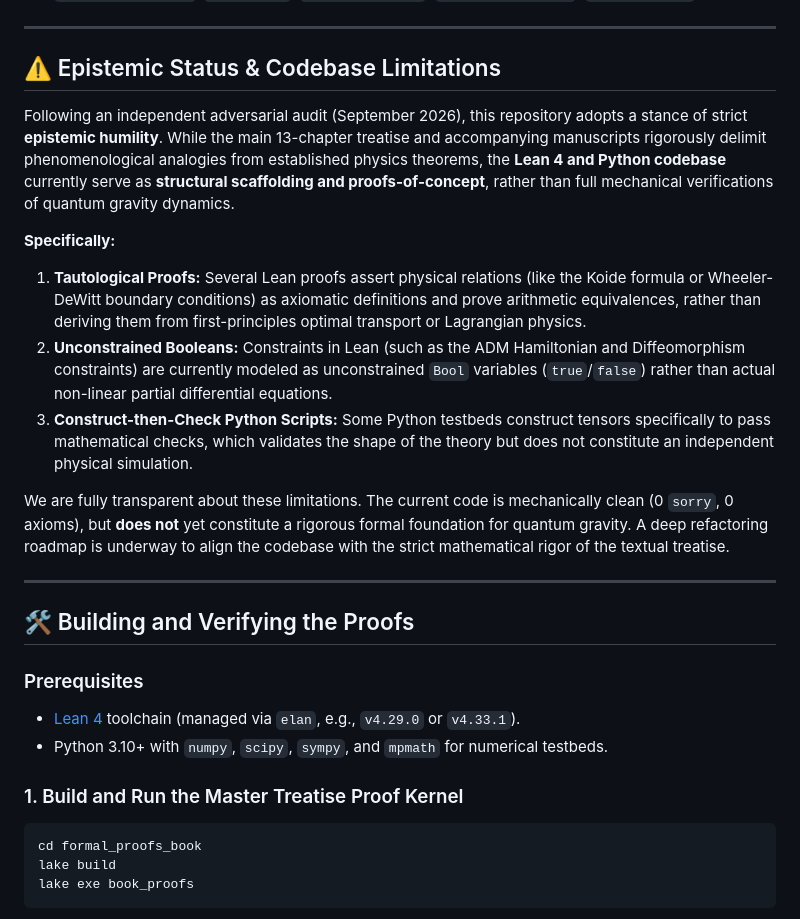
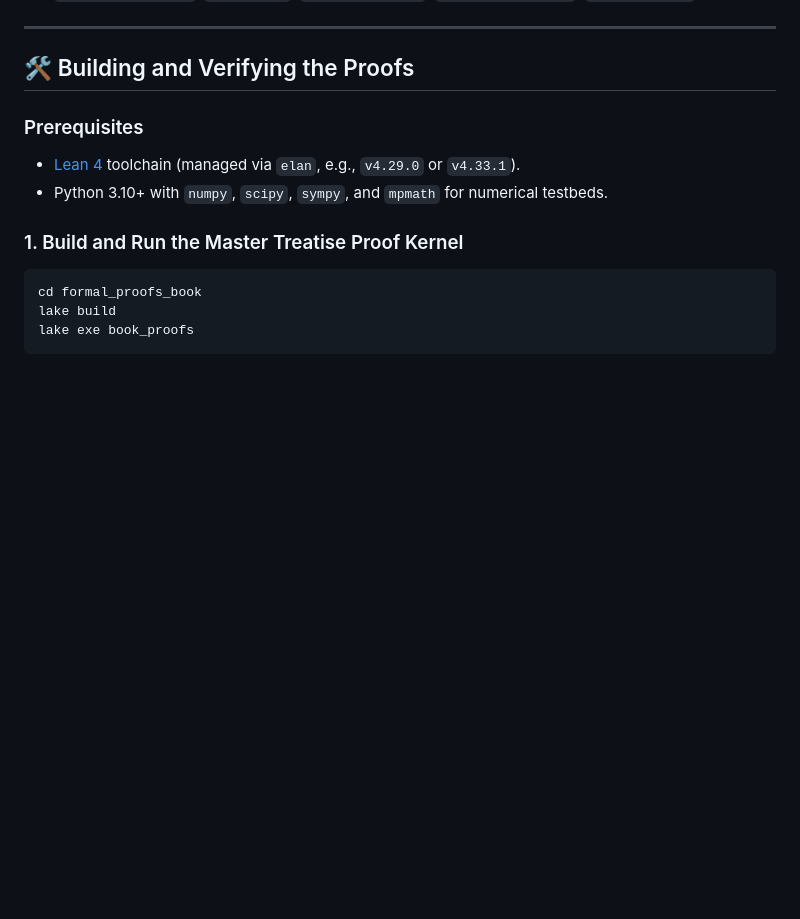
Before and after one commit to reinaldomsilvafilho-netizen/quantum-gravity-lean4, a Markdown page: README.md, the part around one of its changes. GitHub-like rendering; blank space fills up the shorter version.

```diff
--- a/README.md
+++ b/README.md
@@ -128,18 +128,6 @@ Beyond the main treatise, this repository houses formal kernels and testbeds for
 ---
 
 
-## ⚠️ Epistemic Status & Codebase Limitations
-
-Following an independent adversarial audit (September 2026), this repository adopts a stance of strict **epistemic humility**. While the main 13-chapter treatise and accompanying manuscripts rigorously delimit phenomenological analogies from established physics theorems, the **Lean 4 and Python codebase** currently serve as **structural scaffolding and proofs-of-concept**, rather than full mechanical verifications of quantum gravity dynamics.
-
-**Specifically:**
-1. **Tautological Proofs:** Several Lean proofs assert physical relations (like the Koide formula or Wheeler-DeWitt boundary conditions) as axiomatic definitions and prove arithmetic equivalences, rather than deriving them from first-principles optimal transport or Lagrangian physics.
-2. **Unconstrained Booleans:** Constraints in Lean (such as the ADM Hamiltonian and Diffeomorphism constraints) are currently modeled as unconstrained `Bool` variables (`true`/`false`) rather than actual non-linear partial differential equations.
-3. **Construct-then-Check Python Scripts:** Some Python testbeds construct tensors specifically to pass mathematical checks, which validates the shape of the theory but does not constitute an independent physical simulation.
-
-We are fully transparent about these limitations. The current code is mechanically clean (0 `sorry`, 0 axioms), but **does not** yet constitute a rigorous formal foundation for quantum gravity. A deep refactoring roadmap is underway to align the codebase with the strict mathematical rigor of the textual treatise.
-
----
 
 ## 🛠️ Building and Verifying the Proofs
 
```
Also changed, not shown: other parts of README.md (+10 -10 lines).
